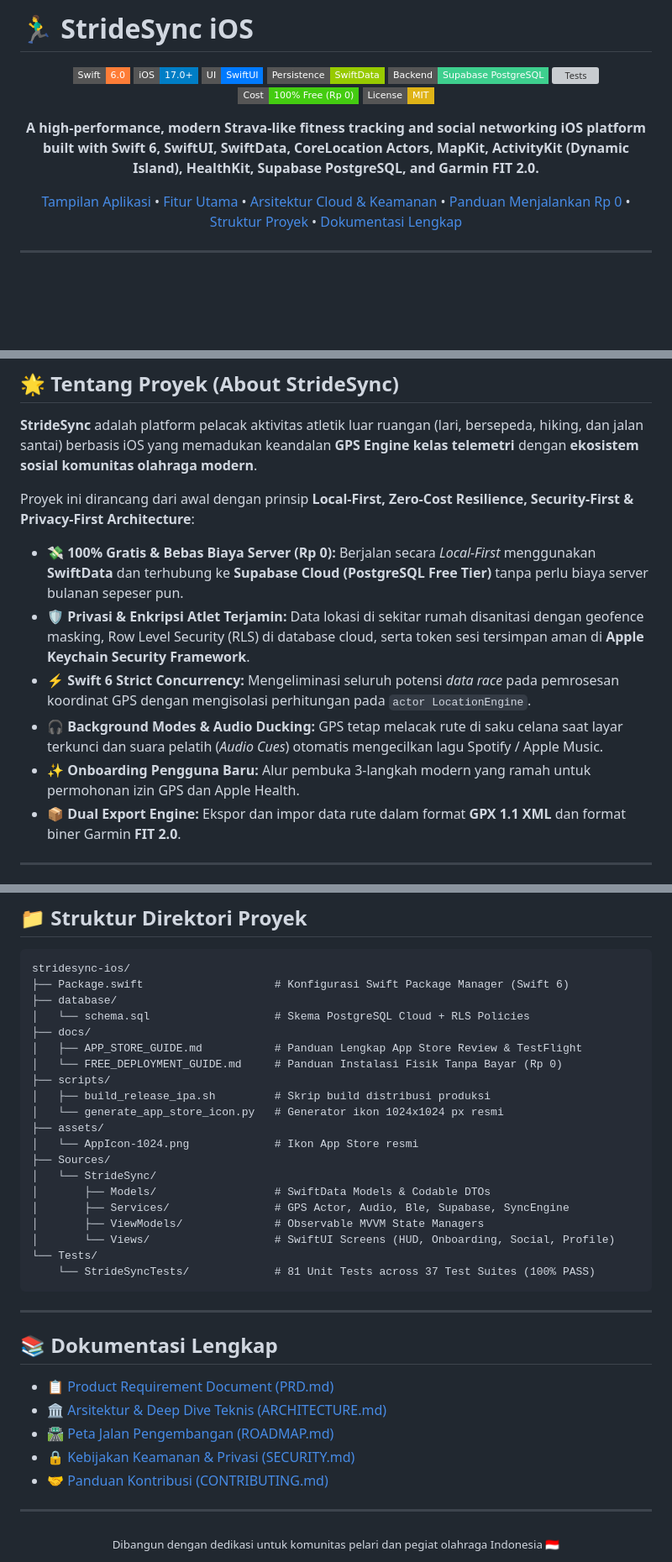
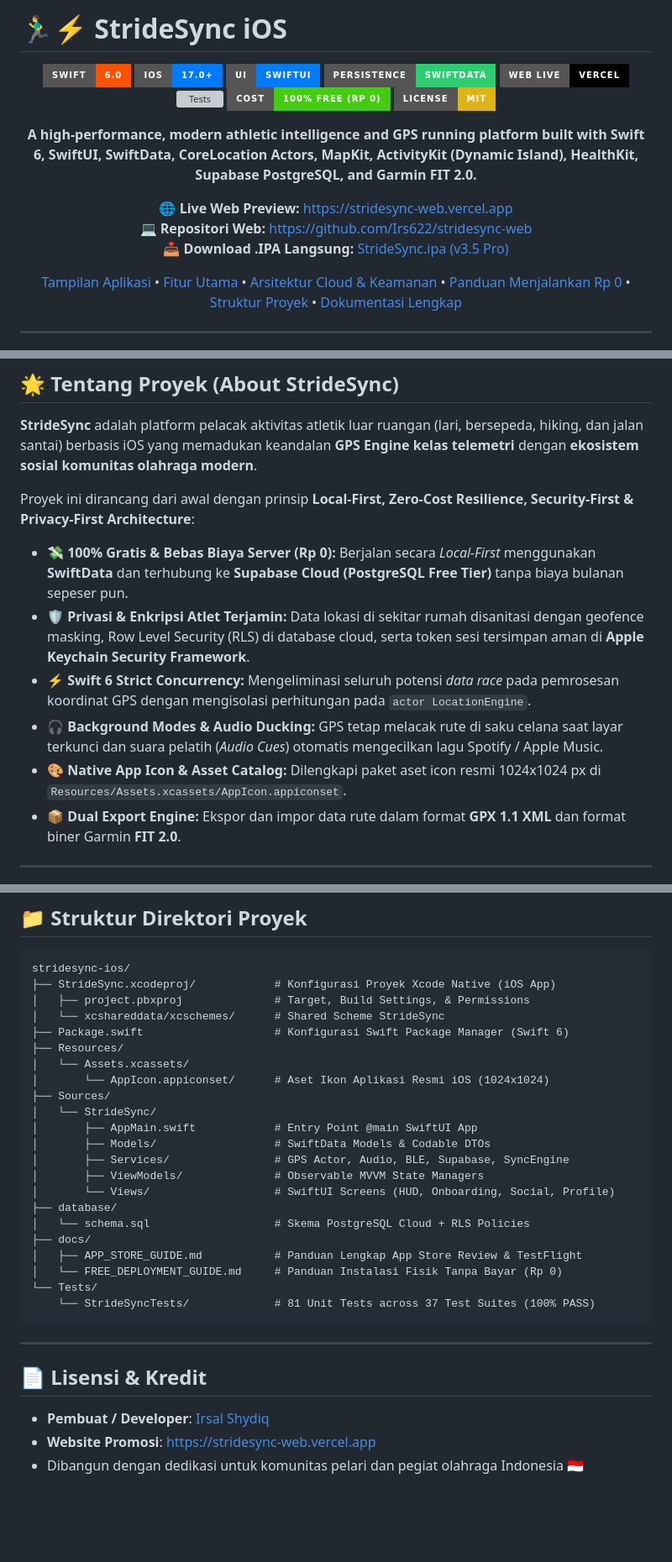
Before and after one commit to Irs622/stridesync-ios, a Markdown page: README.md, 3 parts joined by grey strips. Shown at 84% size. GitHub-like rendering; badges without logos; blank space fills up the shorter version; grey boxes are pictures that could not be loaded.

````diff
--- a/README.md
+++ b/README.md
@@ -1,17 +1,21 @@
-# 🏃‍♂️ StrideSync iOS
+# 🏃‍♂️⚡️ StrideSync iOS
 
 <div align="center">
 
-[![Swift 6](https://img.shields.io/badge/Swift-6.0-orange.svg?style=flat-square&logo=swift)](https://swift.org)
-[![iOS 17+](https://img.shields.io/badge/iOS-17.0%2B-blue.svg?style=flat-square&logo=apple)](https://apple.com)
-[![SwiftUI](https://img.shields.io/badge/UI-SwiftUI-007AFF.svg?style=flat-square)](https://developer.apple.com/xcode/swiftui/)
-[![SwiftData](https://img.shields.io/badge/Persistence-SwiftData-green.svg?style=flat-square)](https://developer.apple.com/documentation/swiftdata)
-[![Cloud Database](https://img.shields.io/badge/Backend-Supabase%20PostgreSQL-3ECF8E.svg?style=flat-square&logo=supabase)](https://supabase.com)
-[![Tests](https://img.shields.io/badge/Tests-81%2F81%20Passing%20(100%25)-brightgreen.svg?style=flat-square)]()
-[![Zero Cost](https://img.shields.io/badge/Cost-100%25%20Free%20(Rp%200)-success.svg?style=flat-square)]()
-[![License: MIT](https://img.shields.io/badge/License-MIT-yellow.svg?style=flat-square)](LICENSE)
+[![Swift 6](https://img.shields.io/badge/Swift-6.0-FC5200.svg?style=for-the-badge&logo=swift&logoColor=white)](https://swift.org)
+[![iOS 17+](https://img.shields.io/badge/iOS-17.0%2B-007AFF.svg?style=for-the-badge&logo=apple&logoColor=white)](https://apple.com)
+[![SwiftUI](https://img.shields.io/badge/UI-SwiftUI-007AFF.svg?style=for-the-badge)](https://developer.apple.com/xcode/swiftui/)
+[![SwiftData](https://img.shields.io/badge/Persistence-SwiftData-2ECC71.svg?style=for-the-badge)](https://developer.apple.com/documentation/swiftdata)
+[![Live Web Preview](https://img.shields.io/badge/Web_Live-Vercel-000000.svg?style=for-the-badge&logo=vercel&logoColor=white)](https://stridesync-web.vercel.app)
+[![Tests](https://img.shields.io/badge/Tests-81%2F81%20Passing%20(100%25)-2ECC71.svg?style=for-the-badge)]()
+[![Zero Cost](https://img.shields.io/badge/Cost-100%25%20Free%20(Rp%200)-success.svg?style=for-the-badge)]()
+[![License: MIT](https://img.shields.io/badge/License-MIT-yellow.svg?style=for-the-badge)](LICENSE)
 
-**A high-performance, modern Strava-like fitness tracking and social networking iOS platform built with Swift 6, SwiftUI, SwiftData, CoreLocation Actors, MapKit, ActivityKit (Dynamic Island), HealthKit, Supabase PostgreSQL, and Garmin FIT 2.0.**
+**A high-performance, modern athletic intelligence and GPS running platform built with Swift 6, SwiftUI, SwiftData, CoreLocation Actors, MapKit, ActivityKit (Dynamic Island), HealthKit, Supabase PostgreSQL, and Garmin FIT 2.0.**
+
+🌐 **Live Web Preview:** [https://stridesync-web.vercel.app](https://stridesync-web.vercel.app)
+💻 **Repositori Web:** [https://github.com/Irs622/stridesync-web](https://github.com/Irs622/stridesync-web)
+📥 **Download .IPA Langsung:** [StrideSync.ipa (v3.5 Pro)](https://stridesync-web.vercel.app/downloads/StrideSync.ipa)
 
 [Tampilan Aplikasi](#-tampilan-antarmuka-aplikasi-visual-showcase) • [Fitur Utama](#-fitur-utama-core-features) • [Arsitektur Cloud & Keamanan](#-arsitektur-cloud--database-gratis-rp-0) • [Panduan Menjalankan Rp 0](#-cara-menjalankan-aplikasi-100-gratis-rp-0) • [Struktur Proyek](#-struktur-direktori-proyek) • [Dokumentasi Lengkap](#-dokumentasi-lengkap)
 
@@ -79,11 +83,11 @@
 **StrideSync** adalah platform pelacak aktivitas atletik luar ruangan (lari, bersepeda, hiking, dan jalan santai) berbasis iOS yang memadukan keandalan **GPS Engine kelas telemetri** dengan **ekosistem sosial komunitas olahraga modern**.
 
 Proyek ini dirancang dari awal dengan prinsip **Local-First, Zero-Cost Resilience, Security-First & Privacy-First Architecture**:
-* 💸 **100% Gratis & Bebas Biaya Server (Rp 0):** Berjalan secara *Local-First* menggunakan **SwiftData** dan terhubung ke **Supabase Cloud (PostgreSQL Free Tier)** tanpa perlu biaya server bulanan sepeser pun.
+* 💸 **100% Gratis & Bebas Biaya Server (Rp 0):** Berjalan secara *Local-First* menggunakan **SwiftData** dan terhubung ke **Supabase Cloud (PostgreSQL Free Tier)** tanpa biaya bulanan sepeser pun.
 * 🛡️ **Privasi & Enkripsi Atlet Terjamin:** Data lokasi di sekitar rumah disanitasi dengan geofence masking, Row Level Security (RLS) di database cloud, serta token sesi tersimpan aman di **Apple Keychain Security Framework**.
 * ⚡️ **Swift 6 Strict Concurrency:** Mengeliminasi seluruh potensi *data race* pada pemrosesan koordinat GPS dengan mengisolasi perhitungan pada `actor LocationEngine`.
 * 🎧 **Background Modes & Audio Ducking:** GPS tetap melacak rute di saku celana saat layar terkunci dan suara pelatih (*Audio Cues*) otomatis mengecilkan lagu Spotify / Apple Music.
-* ✨ **Onboarding Pengguna Baru:** Alur pembuka 3-langkah modern yang ramah untuk permohonan izin GPS dan Apple Health.
+* 🎨 **Native App Icon & Asset Catalog:** Dilengkapi paket aset icon resmi 1024x1024 px di `Resources/Assets.xcassets/AppIcon.appiconset`.
 * 📦 **Dual Export Engine:** Ekspor dan impor data rute dalam format **GPX 1.1 XML** dan format biner Garmin **FIT 2.0**.
 
 ---
@@ -173,39 +171,33 @@ open Package.swift
 
 ```
 stridesync-ios/
+├── StrideSync.xcodeproj/            # Konfigurasi Proyek Xcode Native (iOS App)
+│   ├── project.pbxproj              # Target, Build Settings, & Permissions
+│   └── xcshareddata/xcschemes/      # Shared Scheme StrideSync
 ├── Package.swift                    # Konfigurasi Swift Package Manager (Swift 6)
+├── Resources/
+│   └── Assets.xcassets/
+│       └── AppIcon.appiconset/      # Aset Ikon Aplikasi Resmi iOS (1024x1024)
+├── Sources/
+│   └── StrideSync/
+│       ├── AppMain.swift            # Entry Point @main SwiftUI App
+│       ├── Models/                  # SwiftData Models & Codable DTOs
+│       ├── Services/                # GPS Actor, Audio, BLE, Supabase, SyncEngine
+│       ├── ViewModels/              # Observable MVVM State Managers
+│       └── Views/                   # SwiftUI Screens (HUD, Onboarding, Social, Profile)
 ├── database/
 │   └── schema.sql                   # Skema PostgreSQL Cloud + RLS Policies
 ├── docs/
 │   ├── APP_STORE_GUIDE.md           # Panduan Lengkap App Store Review & TestFlight
 │   └── FREE_DEPLOYMENT_GUIDE.md     # Panduan Instalasi Fisik Tanpa Bayar (Rp 0)
-├── scripts/
-│   ├── build_release_ipa.sh         # Skrip build distribusi produksi
-│   └── generate_app_store_icon.py   # Generator ikon 1024x1024 px resmi
-├── assets/
-│   └── AppIcon-1024.png             # Ikon App Store resmi
-├── Sources/
-│   └── StrideSync/
-│       ├── Models/                  # SwiftData Models & Codable DTOs
-│       ├── Services/                # GPS Actor, Audio, Ble, Supabase, SyncEngine
-│       ├── ViewModels/              # Observable MVVM State Managers
-│       └── Views/                   # SwiftUI Screens (HUD, Onboarding, Social, Profile)
 └── Tests/
     └── StrideSyncTests/             # 81 Unit Tests across 37 Test Suites (100% PASS)
 ```
 
 ---
 
-## 📚 Dokumentasi Lengkap
+## 📄 Lisensi & Kredit
 
-* 📋 [Product Requirement Document (PRD.md)](PRD.md)
-* 🏛️ [Arsitektur & Deep Dive Teknis (ARCHITECTURE.md)](ARCHITECTURE.md)
-* 🛣️ [Peta Jalan Pengembangan (ROADMAP.md)](ROADMAP.md)
-* 🔒 [Kebijakan Keamanan & Privasi (SECURITY.md)](SECURITY.md)
-* 🤝 [Panduan Kontribusi (CONTRIBUTING.md)](CONTRIBUTING.md)
-
----
-
-<div align="center">
-<sub>Dibangun dengan dedikasi untuk komunitas pelari dan pegiat olahraga Indonesia 🇮🇩</sub>
-</div>
+- **Pembuat / Developer**: [Irsal Shydiq](https://github.com/Irs622)
+- **Website Promosi**: [https://stridesync-web.vercel.app](https://stridesync-web.vercel.app)
+- Dibangun dengan dedikasi untuk komunitas pelari dan pegiat olahraga Indonesia 🇮🇩
````
Also changed, not shown: other parts of README.md (+28 -34 lines).
